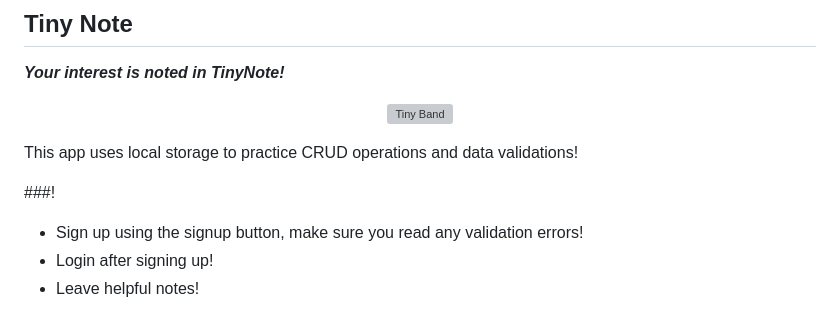
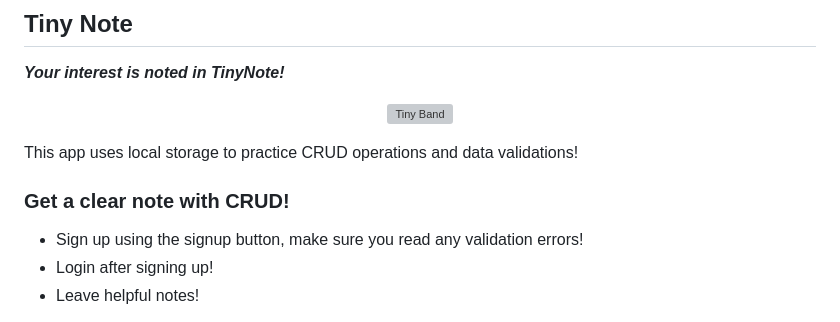
Before and after one commit to CamChandler98/tiny-js, a Markdown page: README.md, the part around the change. GitHub-like rendering; grey boxes are pictures that could not be loaded.

```diff
--- a/README.md
+++ b/README.md
@@ -56,7 +56,7 @@ This app is a calculator inspired by the ti30x
 
 This app uses local storage to practice CRUD operations and data validations!
 
-###!
+### Get a clear note with CRUD!
 
 * Sign up using the signup button, make sure you read any validation errors!
 * Login after signing up!
```
